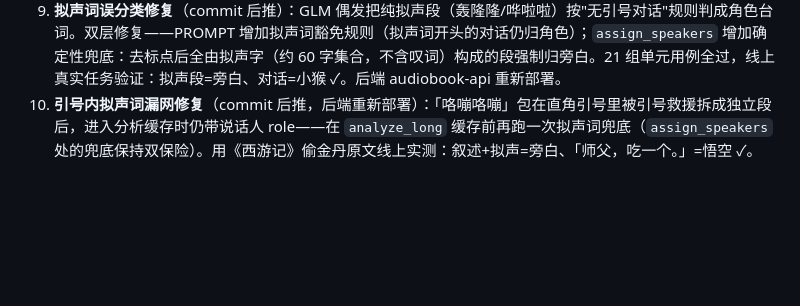
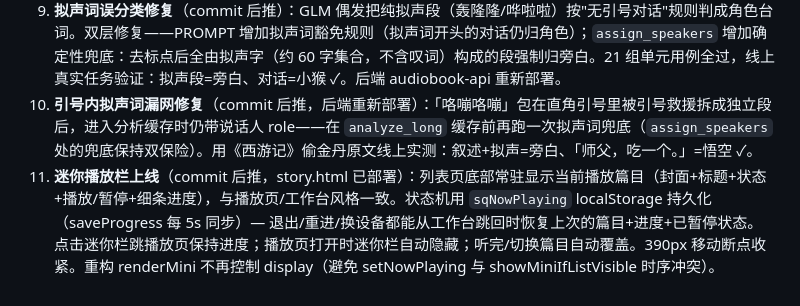
Before and after one commit to SongMiao-tech/shengjuan, a Markdown page: docs/WORKLOG.md, the part around the change. Rendered like a GitHub page; blank space fills up the shorter version.

Commit message:
docs(worklog): record mini player bar entry

```diff
--- a/docs/WORKLOG.md
+++ b/docs/WORKLOG.md
@@ -214,3 +214,4 @@
 10. **工作台「多版本」按钮四列等宽重排**（commit 后推）：原 flex-wrap 在 244px 面板里放不下，预告片掉到第二行；改 4 列 grid（标签独占一行、chip 等宽居中）。几何断言：1440px 下 4×56px 同行落在 300px 面板内、390px 下 4×86px 同行无溢出。
 11. **拟声词误分类修复**（commit 后推）：GLM 偶发把纯拟声段（轰隆隆/哗啦啦）按"无引号对话"规则判成角色台词。双层修复——PROMPT 增加拟声词豁免规则（拟声词开头的对话仍归角色）；`assign_speakers` 增加确定性兜底：去标点后全由拟声字（约 60 字集合，不含叹词）构成的段强制归旁白。21 组单元用例全过，线上真实任务验证：拟声段=旁白、对话=小猴 ✓。后端 audiobook-api 重新部署。
 12. **引号内拟声词漏网修复**（commit 后推，后端重新部署）：「咯嘣咯嘣」包在直角引号里被引号救援拆成独立段后，进入分析缓存时仍带说话人 role——在 `analyze_long` 缓存前再跑一次拟声词兜底（`assign_speakers` 处的兜底保持双保险）。用《西游记》偷金丹原文线上实测：叙述+拟声=旁白、「师父，吃一个。」=悟空 ✓。
+13. **迷你播放栏上线**（commit 后推，story.html 已部署）：列表页底部常驻显示当前播放篇目（封面+标题+状态+播放/暂停+细条进度），与播放页/工作台风格一致。状态机用 `sqNowPlaying` localStorage 持久化（saveProgress 每 5s 同步）— 退出/重进/换设备都能从工作台跳回时恢复上次的篇目+进度+已暂停状态。点击迷你栏跳播放页保持进度；播放页打开时迷你栏自动隐藏；听完/切换篇目自动覆盖。390px 移动断点收紧。重构 renderMini 不再控制 display（避免 setNowPlaying 与 showMiniIfListVisible 时序冲突）。
```
